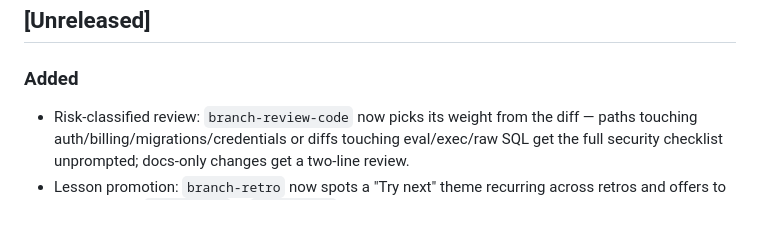
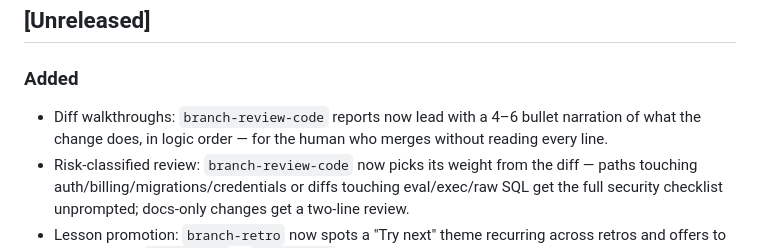
Before and after one commit to anturno/branch, a Markdown page: CHANGELOG.md, the part around the change. Rendered like a GitHub page; blank space fills up the shorter version.

Commit message:
feat: narrate the diff in review reports
Review reports now open with a 4-6 bullet walkthrough of what the
change actually does in logic order — the readout for the human who
merges without reading every line.

```diff
--- a/CHANGELOG.md
+++ b/CHANGELOG.md
@@ -6,6 +6,7 @@ All notable changes to this project are documented here. The format is based on
 
 ### Added
 
+- Diff walkthroughs: `branch-review-code` reports now lead with a 4–6 bullet narration of what the change does, in logic order — for the human who merges without reading every line.
 - Risk-classified review: `branch-review-code` now picks its weight from the diff — paths touching auth/billing/migrations/credentials or diffs touching eval/exec/raw SQL get the full security checklist unprompted; docs-only changes get a two-line review.
 - Lesson promotion: `branch-retro` now spots a "Try next" theme recurring across retros and offers to promote it to `## Gotchas` in `CONTEXT.md` (with confirmation) — evidence-triggered, so lessons land where future sessions always read them.
 - `branch tick`: advances the work queue once — reports pending and in-flight cards, and with `--launch` opens the agent on the next action (triage the queue, or `branch-build task` on the oldest `ready` card). Designed to be called by launchd, cron, or CI on a timer; the scheduler owns timing, skills own the logic.
```
Also changed, not shown: 1 other file.
